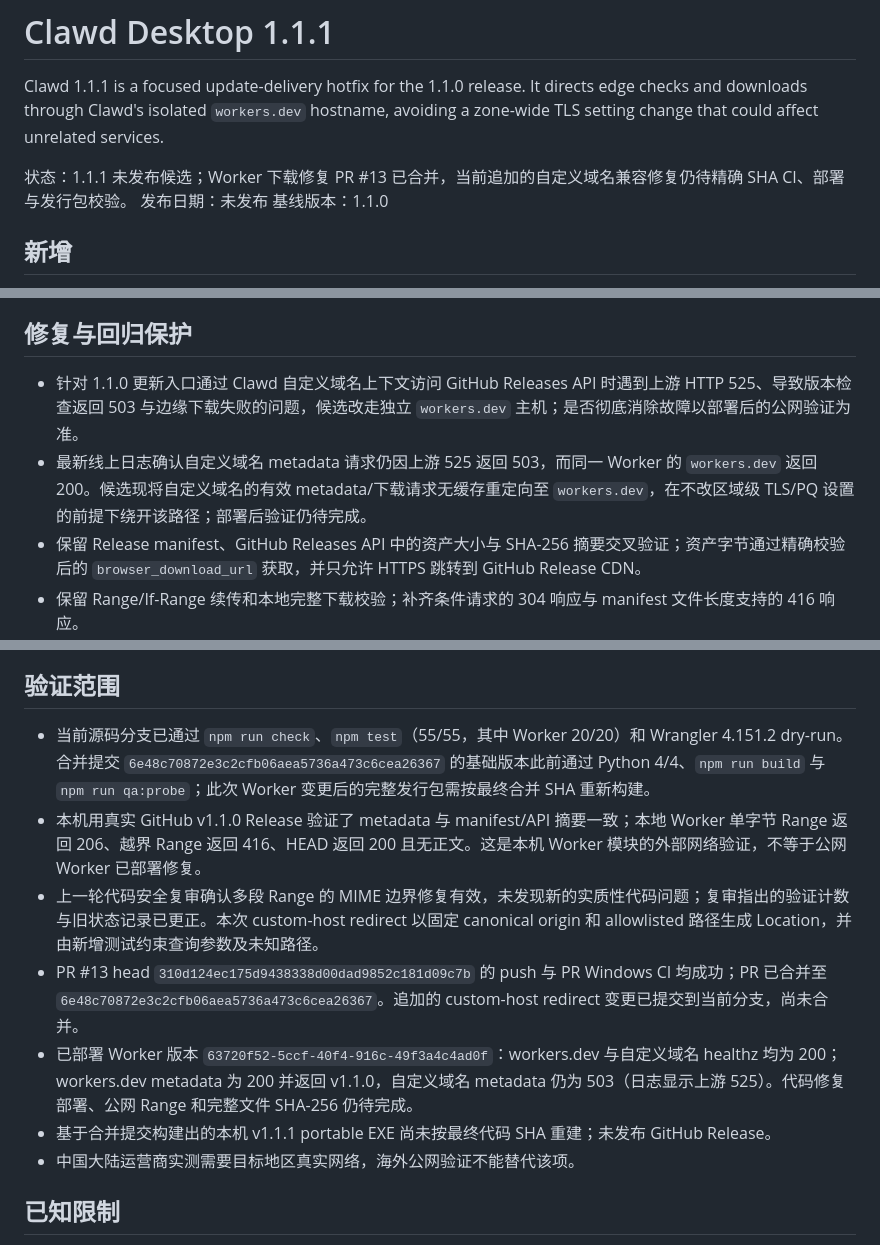
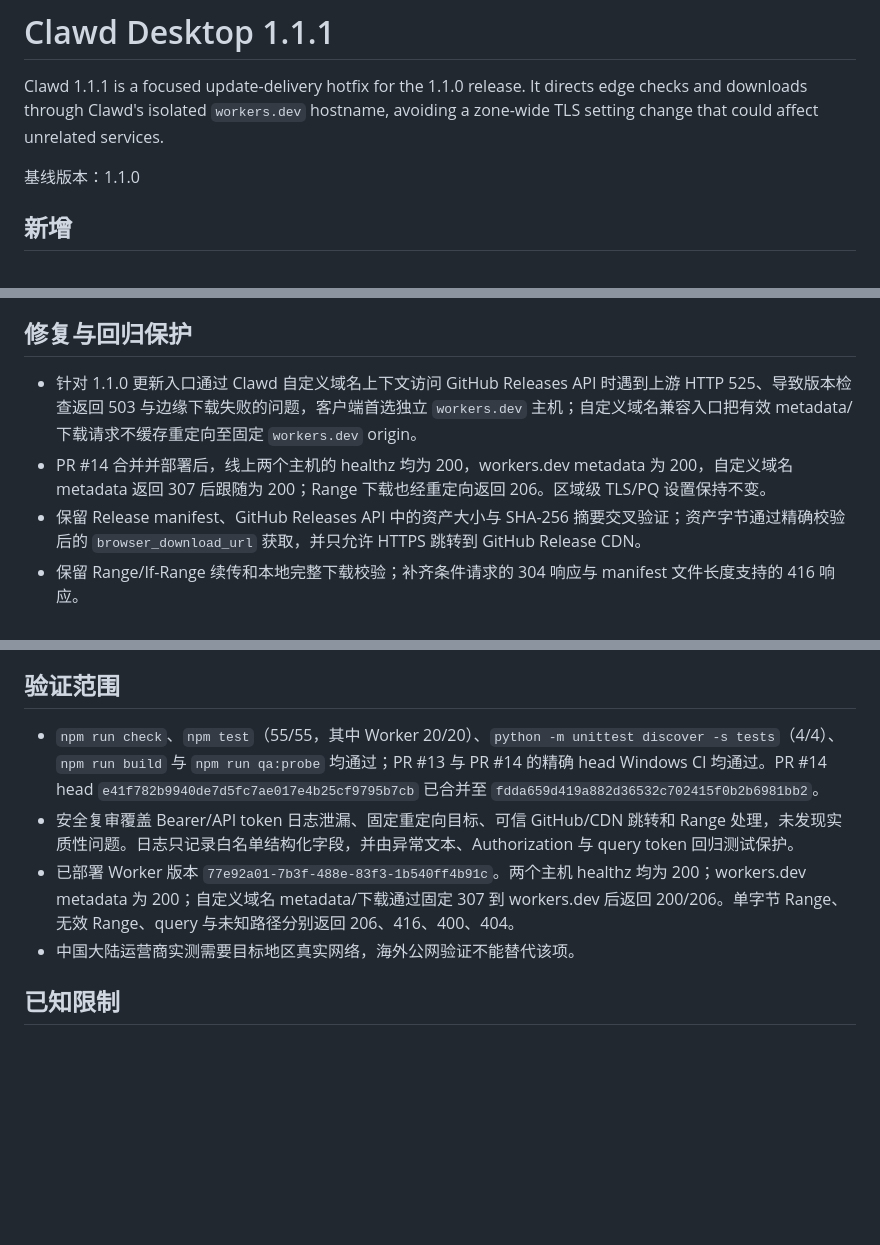
Before and after one commit to LYL-Z/clawd-desktop, a Markdown page: docs/RELEASE-NOTES-v1.1.1.md, 3 parts joined by grey strips. GitHub-like rendering; blank space fills up the shorter version.

Commit message:
Record Clawd Worker deployment verification

```diff
--- a/docs/RELEASE-NOTES-v1.1.1.md
+++ b/docs/RELEASE-NOTES-v1.1.1.md
@@ -2,8 +2,6 @@
 
 Clawd 1.1.1 is a focused update-delivery hotfix for the 1.1.0 release. It directs edge checks and downloads through Clawd's isolated `workers.dev` hostname, avoiding a zone-wide TLS setting change that could affect unrelated services.
 
-状态：1.1.1 未发布候选；Worker 下载修复 PR #13 已合并，当前追加的自定义域名兼容修复仍待精确 SHA CI、部署与发行包校验。
-发布日期：未发布
 基线版本：1.1.0
 
 ## 新增
@@ -20,8 +18,8 @@ Clawd 1.1.1 is a focused update-delivery hotfix for the 1.1.0 release. It direct
 
 ## 修复与回归保护
 
-- 针对 1.1.0 更新入口通过 Clawd 自定义域名上下文访问 GitHub Releases API 时遇到上游 HTTP 525、导致版本检查返回 503 与边缘下载失败的问题，候选改走独立 `workers.dev` 主机；是否彻底消除故障以部署后的公网验证为准。
-- 最新线上日志确认自定义域名 metadata 请求仍因上游 525 返回 503，而同一 Worker 的 `workers.dev` 返回 200。候选现将自定义域名的有效 metadata/下载请求无缓存重定向至 `workers.dev`，在不改区域级 TLS/PQ 设置的前提下绕开该路径；部署后验证仍待完成。
+- 针对 1.1.0 更新入口通过 Clawd 自定义域名上下文访问 GitHub Releases API 时遇到上游 HTTP 525、导致版本检查返回 503 与边缘下载失败的问题，客户端首选独立 `workers.dev` 主机；自定义域名兼容入口把有效 metadata/下载请求不缓存重定向至固定 `workers.dev` origin。
+- PR #14 合并并部署后，线上两个主机的 healthz 均为 200，workers.dev metadata 为 200，自定义域名 metadata 返回 307 后跟随为 200；Range 下载也经重定向返回 206。区域级 TLS/PQ 设置保持不变。
 - 保留 Release manifest、GitHub Releases API 中的资产大小与 SHA-256 摘要交叉验证；资产字节通过精确校验后的 `browser_download_url` 获取，并只允许 HTTPS 跳转到 GitHub Release CDN。
 - 保留 Range/If-Range 续传和本地完整下载校验；补齐条件请求的 304 响应与 manifest 文件长度支持的 416 响应。
 - 日志只记录固定错误码与白名单元数据，并以回归测试覆盖 Bearer token 尾段、`api_token` 值、Authorization 请求头和异常文本。
@@ -40,12 +38,9 @@ Clawd 1.1.1 is a focused update-delivery hotfix for the 1.1.0 release. It direct
 
 ## 验证范围
 
-- 当前源码分支已通过 `npm run check`、`npm test`（55/55，其中 Worker 20/20）和 Wrangler 4.151.2 dry-run。合并提交 `6e48c70872e3c2cfb06aea5736a473c6cea26367` 的基础版本此前通过 Python 4/4、`npm run build` 与 `npm run qa:probe`；此次 Worker 变更后的完整发行包需按最终合并 SHA 重新构建。
-- 本机用真实 GitHub v1.1.0 Release 验证了 metadata 与 manifest/API 摘要一致；本地 Worker 单字节 Range 返回 206、越界 Range 返回 416、HEAD 返回 200 且无正文。这是本机 Worker 模块的外部网络验证，不等于公网 Worker 已部署修复。
-- 上一轮代码安全复审确认多段 Range 的 MIME 边界修复有效，未发现新的实质性代码问题；复审指出的验证计数与旧状态记录已更正。本次 custom-host redirect 以固定 canonical origin 和 allowlisted 路径生成 Location，并由新增测试约束查询参数及未知路径。
-- PR #13 head `310d124ec175d9438338d00dad9852c181d09c7b` 的 push 与 PR Windows CI 均成功；PR 已合并至 `6e48c70872e3c2cfb06aea5736a473c6cea26367`。追加的 custom-host redirect 变更已提交到当前分支，尚未合并。
-- 已部署 Worker 版本 `63720f52-5ccf-40f4-916c-49f3a4c4ad0f`：workers.dev 与自定义域名 healthz 均为 200；workers.dev metadata 为 200 并返回 v1.1.0，自定义域名 metadata 仍为 503（日志显示上游 525）。代码修复部署、公网 Range 和完整文件 SHA-256 仍待完成。
-- 基于合并提交构建出的本机 v1.1.1 portable EXE 尚未按最终代码 SHA 重建；未发布 GitHub Release。
+- `npm run check`、`npm test`（55/55，其中 Worker 20/20）、`python -m unittest discover -s tests`（4/4）、`npm run build` 与 `npm run qa:probe` 均通过；PR #13 与 PR #14 的精确 head Windows CI 均通过。PR #14 head `e41f782b9940de7d5fc7ae017e4b25cf9795b7cb` 已合并至 `fdda659d419a882d36532c702415f0b2b6981bb2`。
+- 安全复审覆盖 Bearer/API token 日志泄漏、固定重定向目标、可信 GitHub/CDN 跳转和 Range 处理，未发现实质性问题。日志只记录白名单结构化字段，并由异常文本、Authorization 与 query token 回归测试保护。
+- 已部署 Worker 版本 `77e92a01-7b3f-488e-83f3-1b540ff4b91c`。两个主机 healthz 均为 200；workers.dev metadata 为 200；自定义域名 metadata/下载通过固定 307 到 workers.dev 后返回 200/206。单字节 Range、无效 Range、query 与未知路径分别返回 206、416、400、404。
 - 中国大陆运营商实测需要目标地区真实网络，海外公网验证不能替代该项。
 
 ## 已知限制
```
Also changed, not shown: docs/update-delivery.md (+5 -3 lines).
